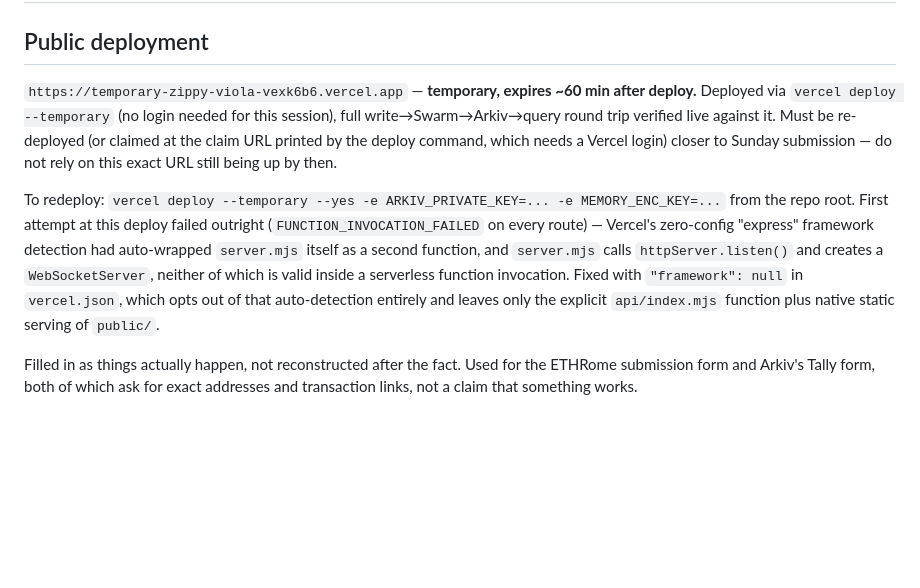
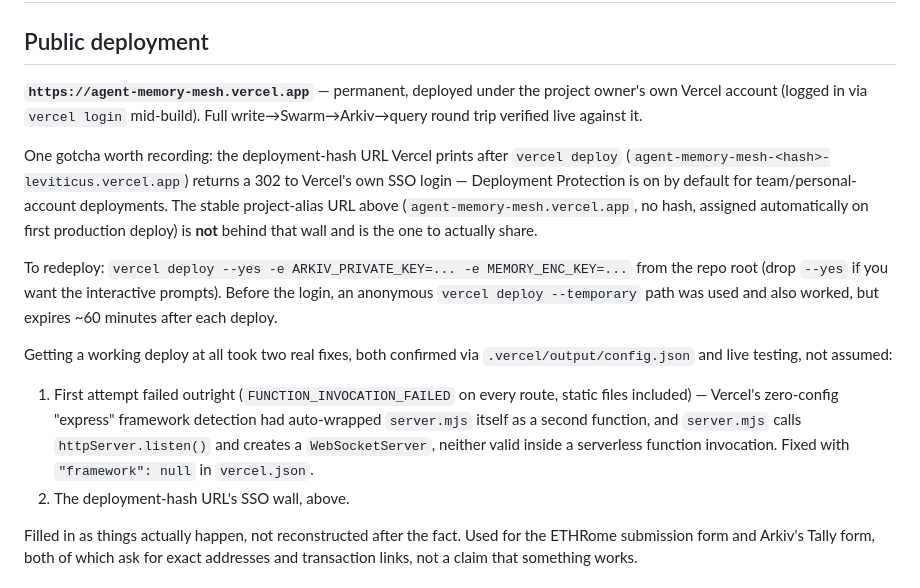
Before and after one commit to LevRoz630/agent-memory-mesh, a Markdown page: EVIDENCE.md, the part around the change. Drawn GitHub-style; blank space fills up the shorter version.

Commit message:
Permanent deployment under the project owner's Vercel account
Logged in mid-build. Redeployed without --temporary -- no more
60-minute expiry.

Caught one more real gotcha: the deployment-hash URL Vercel prints
returns a 302 to Vercel's own SSO login (Deployment Protection is on
by default). The plain project-alias URL (no hash, auto-assigned on
first production deploy) isn't behind that wall -- confirmed live,
full write->Swarm->Arkiv->query round trip verified against it.
That's the URL that goes in the submission forms.

```diff
--- a/EVIDENCE.md
+++ b/EVIDENCE.md
@@ -2,20 +2,29 @@
 
 ## Public deployment
 
-`https://temporary-zippy-viola-vexk6b6.vercel.app` — **temporary, expires ~60 min after
-deploy.** Deployed via `vercel deploy --temporary` (no login needed for this session), full
-write→Swarm→Arkiv→query round trip verified live against it. Must be re-deployed (or
-claimed at the claim URL printed by the deploy command, which needs a Vercel login) closer
-to Sunday submission — do not rely on this exact URL still being up by then.
+**`https://agent-memory-mesh.vercel.app`** — permanent, deployed under the project owner's
+own Vercel account (logged in via `vercel login` mid-build). Full write→Swarm→Arkiv→query
+round trip verified live against it.
 
-To redeploy: `vercel deploy --temporary --yes -e ARKIV_PRIVATE_KEY=... -e MEMORY_ENC_KEY=...`
-from the repo root. First attempt at this deploy failed outright
-(`FUNCTION_INVOCATION_FAILED` on every route) — Vercel's zero-config "express" framework
-detection had auto-wrapped `server.mjs` itself as a second function, and `server.mjs` calls
-`httpServer.listen()` and creates a `WebSocketServer`, neither of which is valid inside a
-serverless function invocation. Fixed with `"framework": null` in `vercel.json`, which
-opts out of that auto-detection entirely and leaves only the explicit `api/index.mjs`
-function plus native static serving of `public/`.
+One gotcha worth recording: the deployment-hash URL Vercel prints after `vercel deploy`
+(`agent-memory-mesh-<hash>-leviticus.vercel.app`) returns a 302 to Vercel's own SSO login —
+Deployment Protection is on by default for team/personal-account deployments. The stable
+project-alias URL above (`agent-memory-mesh.vercel.app`, no hash, assigned automatically on
+first production deploy) is **not** behind that wall and is the one to actually share.
+
+To redeploy: `vercel deploy --yes -e ARKIV_PRIVATE_KEY=... -e MEMORY_ENC_KEY=...` from the
+repo root (drop `--yes` if you want the interactive prompts). Before the login, an
+anonymous `vercel deploy --temporary` path was used and also worked, but expires ~60
+minutes after each deploy.
+
+Getting a working deploy at all took two real fixes, both confirmed via
+`.vercel/output/config.json` and live testing, not assumed:
+1. First attempt failed outright (`FUNCTION_INVOCATION_FAILED` on every route, static
+   files included) — Vercel's zero-config "express" framework detection had auto-wrapped
+   `server.mjs` itself as a second function, and `server.mjs` calls `httpServer.listen()`
+   and creates a `WebSocketServer`, neither valid inside a serverless function invocation.
+   Fixed with `"framework": null` in `vercel.json`.
+2. The deployment-hash URL's SSO wall, above.
 
 
 Filled in as things actually happen, not reconstructed after the fact. Used for the
```
Also changed, not shown: README.md (+9 -6 lines).
